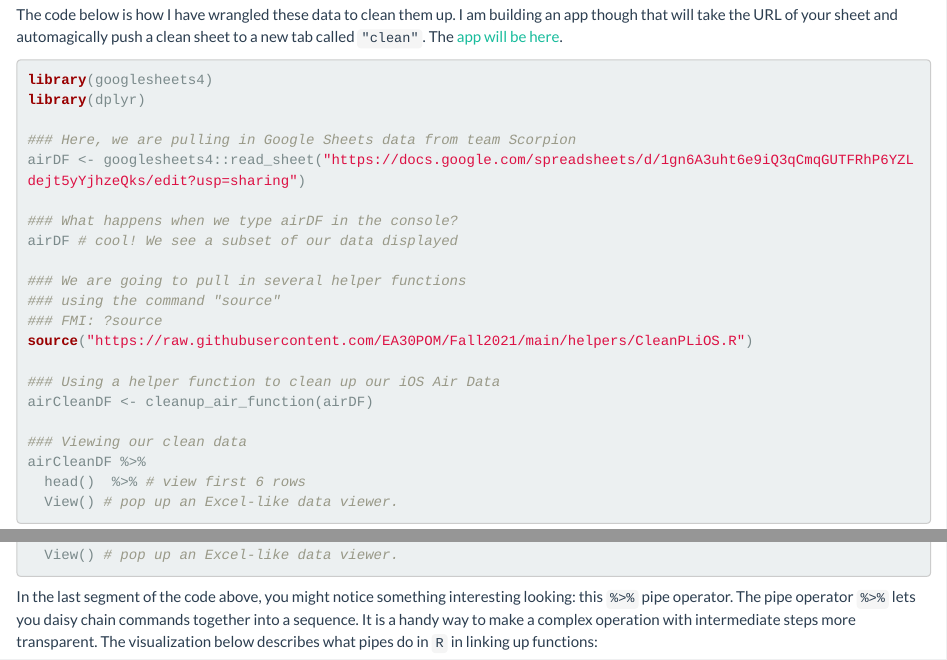
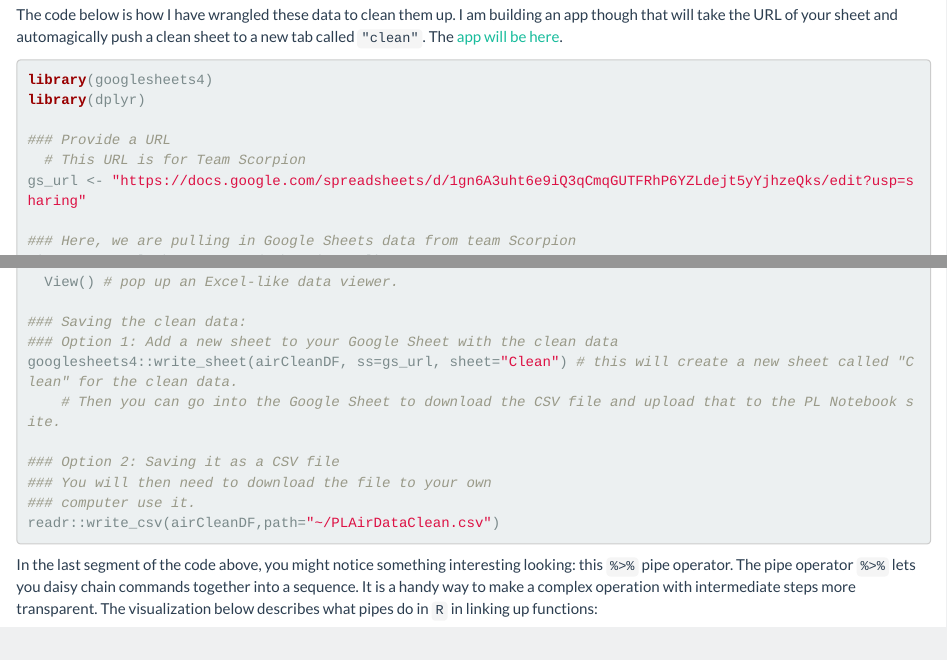
Before and after one commit to EA30POM/Fall2021, an R Markdown document (docs/AQexp1.Rmd): the page in a window 1100 px wide, from 4230 px down, and a second part further down, joined at a grey line. Rendered offline with R 4.5, knitr and Pandoc, with nearby package versions; a font, style sheet, LaTeX package, included part or bibliography that could not be used is replaced or left out.

Commit message:
two different ways to save PL Air data

````diff
--- a/docs/AQexp1.Rmd
+++ b/docs/AQexp1.Rmd
@@ -183,8 +183,12 @@ The code below is how I have wrangled these data to clean them up. I am building
 library(googlesheets4)
 library(dplyr)
 
+### Provide a URL
+  # This URL is for Team Scorpion
+gs_url <- "https://docs.google.com/spreadsheets/d/1gn6A3uht6e9iQ3qCmqGUTFRhP6YZLdejt5yYjhzeQks/edit?usp=sharing"
+
 ### Here, we are pulling in Google Sheets data from team Scorpion
-airDF <- googlesheets4::read_sheet("https://docs.google.com/spreadsheets/d/1gn6A3uht6e9iQ3qCmqGUTFRhP6YZLdejt5yYjhzeQks/edit?usp=sharing")
+airDF <- googlesheets4::read_sheet(gs_url)
 
 ### What happens when we type airDF in the console?
 airDF # cool! We see a subset of our data displayed
@@ -201,6 +205,16 @@ airCleanDF <- cleanup_air_function(airDF)
 airCleanDF %>%
   head()  %>% # view first 6 rows
   View() # pop up an Excel-like data viewer.
+
+### Saving the clean data:
+### Option 1: Add a new sheet to your Google Sheet with the clean data
+googlesheets4::write_sheet(airCleanDF, ss=gs_url, sheet="Clean") # this will create a new sheet called "Clean" for the clean data.
+    # Then you can go into the Google Sheet to download the CSV file and upload that to the PL Notebook site.
+
+### Option 2: Saving it as a CSV file
+### You will then need to download the file to your own
+### computer use it.
+readr::write_csv(airCleanDF,path="~/PLAirDataClean.csv")
 ```
 
 In the last segment of the code above, you might notice something interesting looking: this `%>%` pipe operator. The pipe operator `%>%` lets you daisy chain commands together into a sequence. It is a handy way to make a complex operation with intermediate steps more transparent. The visualization below describes what pipes do in `R` in linking up functions:
````
Also changed, not shown: 1 other file.
